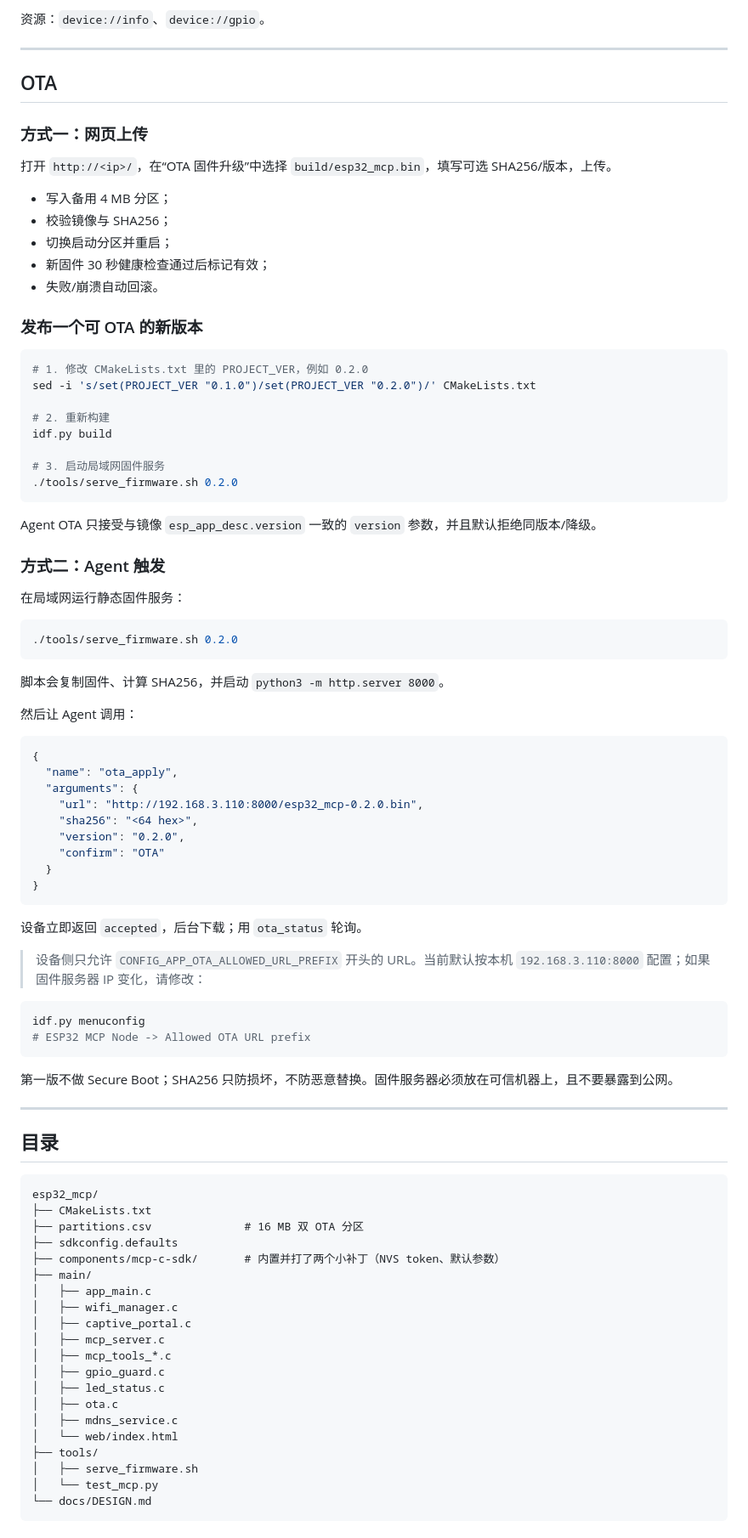
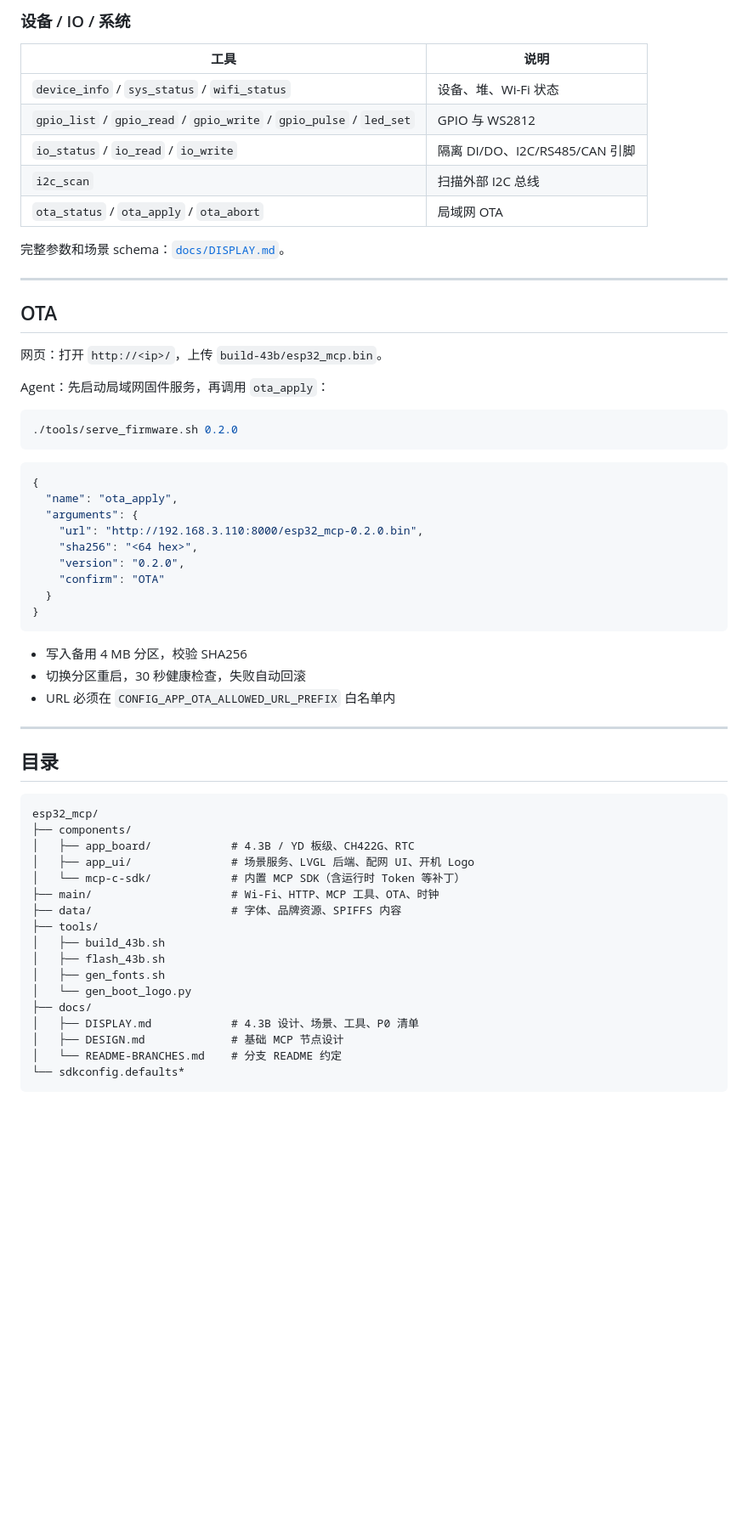
Before and after one commit to AdolphNB/esp32_mcp, a Markdown page: README.md, the part around one of its changes. Shown at 85% size. Drawn GitHub-style; blank space fills up the shorter version.

Commit message:
docs: make the lcd43b branch README display-specific

````diff
--- a/README.md
+++ b/README.md
@@ -202,46 +193,27 @@ openclaw mcp doctor esp32_mcp --probe
 
-资源：`device://info`、`device://gpio`。
+### 设备 / IO / 系统
+
+| 工具 | 说明 |
+| --- | --- |
+| `device_info` / `sys_status` / `wifi_status` | 设备、堆、Wi-Fi 状态 |
+| `gpio_list` / `gpio_read` / `gpio_write` / `gpio_pulse` / `led_set` | GPIO 与 WS2812 |
+| `io_status` / `io_read` / `io_write` | 隔离 DI/DO、I2C/RS485/CAN 引脚 |
+| `i2c_scan` | 扫描外部 I2C 总线 |
+| `ota_status` / `ota_apply` / `ota_abort` | 局域网 OTA |
+
+完整参数和场景 schema：[`docs/DISPLAY.md`](docs/DISPLAY.md)。
 
 ---
 
 ## OTA
 
-### 方式一：网页上传
+网页：打开 `http://<ip>/`，上传 `build-43b/esp32_mcp.bin`。
 
-打开 `http://<ip>/`，在“OTA 固件升级”中选择 `build/esp32_mcp.bin`，填写可选 SHA256/版本，上传。
-
-- 写入备用 4 MB 分区；
-- 校验镜像与 SHA256；
-- 切换启动分区并重启；
-- 新固件 30 秒健康检查通过后标记有效；
-- 失败/崩溃自动回滚。
-
-### 发布一个可 OTA 的新版本
-
-```bash
-# 1. 修改 CMakeLists.txt 里的 PROJECT_VER，例如 0.2.0
-sed -i 's/set(PROJECT_VER "0.1.0")/set(PROJECT_VER "0.2.0")/' CMakeLists.txt
-
-# 2. 重新构建
-idf.py build
-
-# 3. 启动局域网固件服务
-./tools/serve_firmware.sh 0.2.0
-```
-
-Agent OTA 只接受与镜像 `esp_app_desc.version` 一致的 `version` 参数，并且默认拒绝同版本/降级。
-
-### 方式二：Agent 触发
-
-在局域网运行静态固件服务：
+Agent：先启动局域网固件服务，再调用 `ota_apply`：
 
 ```bash
 ./tools/serve_firmware.sh 0.2.0
 ```
-
-脚本会复制固件、计算 SHA256，并启动 `python3 -m http.server 8000`。
-
-然后让 Agent 调用：
 
 ```json
 {
@@ -255,17 +227,9 @@ Agent OTA 只接受与镜像 `esp_app_desc.version` 一致的 `version` 参数
 }
 ```
 
-设备立即返回 `accepted`，后台下载；用 `ota_status` 轮询。
-
-> 设备侧只允许 `CONFIG_APP_OTA_ALLOWED_URL_PREFIX` 开头的 URL。当前默认按本机
-> `192.168.3.110:8000` 配置；如果固件服务器 IP 变化，请修改：
-
-```bash
-idf.py menuconfig
-# ESP32 MCP Node -> Allowed OTA URL prefix
-```
-
-第一版不做 Secure Boot；SHA256 只防损坏，不防恶意替换。固件服务器必须放在可信机器上，且不要暴露到公网。
+- 写入备用 4 MB 分区，校验 SHA256
+- 切换分区重启，30 秒健康检查，失败自动回滚
+- URL 必须在 `CONFIG_APP_OTA_ALLOWED_URL_PREFIX` 白名单内
 
 ---
 
@@ -273,23 +237,20 @@ idf.py menuconfig
 
 ```text
 esp32_mcp/
-├── CMakeLists.txt
-├── partitions.csv              # 16 MB 双 OTA 分区
-├── sdkconfig.defaults
-├── components/mcp-c-sdk/       # 内置并打了两个小补丁（NVS token、默认参数）
-├── main/
-│   ├── app_main.c
-│   ├── wifi_manager.c
-│   ├── captive_portal.c
-│   ├── mcp_server.c
-│   ├── mcp_tools_*.c
-│   ├── gpio_guard.c
-│   ├── led_status.c
-│   ├── ota.c
-│   ├── mdns_service.c
-│   └── web/index.html
+├── components/
+│   ├── app_board/            # 4.3B / YD 板级、CH422G、RTC
+│   ├── app_ui/               # 场景服务、LVGL 后端、配网 UI、开机 Logo
+│   └── mcp-c-sdk/            # 内置 MCP SDK（含运行时 Token 等补丁）
+├── main/                     # Wi-Fi、HTTP、MCP 工具、OTA、时钟
+├── data/                     # 字体、品牌资源、SPIFFS 内容
 ├── tools/
-│   ├── serve_firmware.sh
-│   └── test_mcp.py
-└── docs/DESIGN.md
+│   ├── build_43b.sh
+│   ├── flash_43b.sh
+│   ├── gen_fonts.sh
+│   └── gen_boot_logo.py
+├── docs/
+│   ├── DISPLAY.md            # 4.3B 设计、场景、工具、P0 清单
+│   ├── DESIGN.md             # 基础 MCP 节点设计
+│   └── README-BRANCHES.md    # 分支 README 约定
+└── sdkconfig.defaults*
 ```
````
Also changed, not shown: other parts of README.md (+145 -153 lines), docs/README-BRANCHES.md (added, +60 -0 lines).
